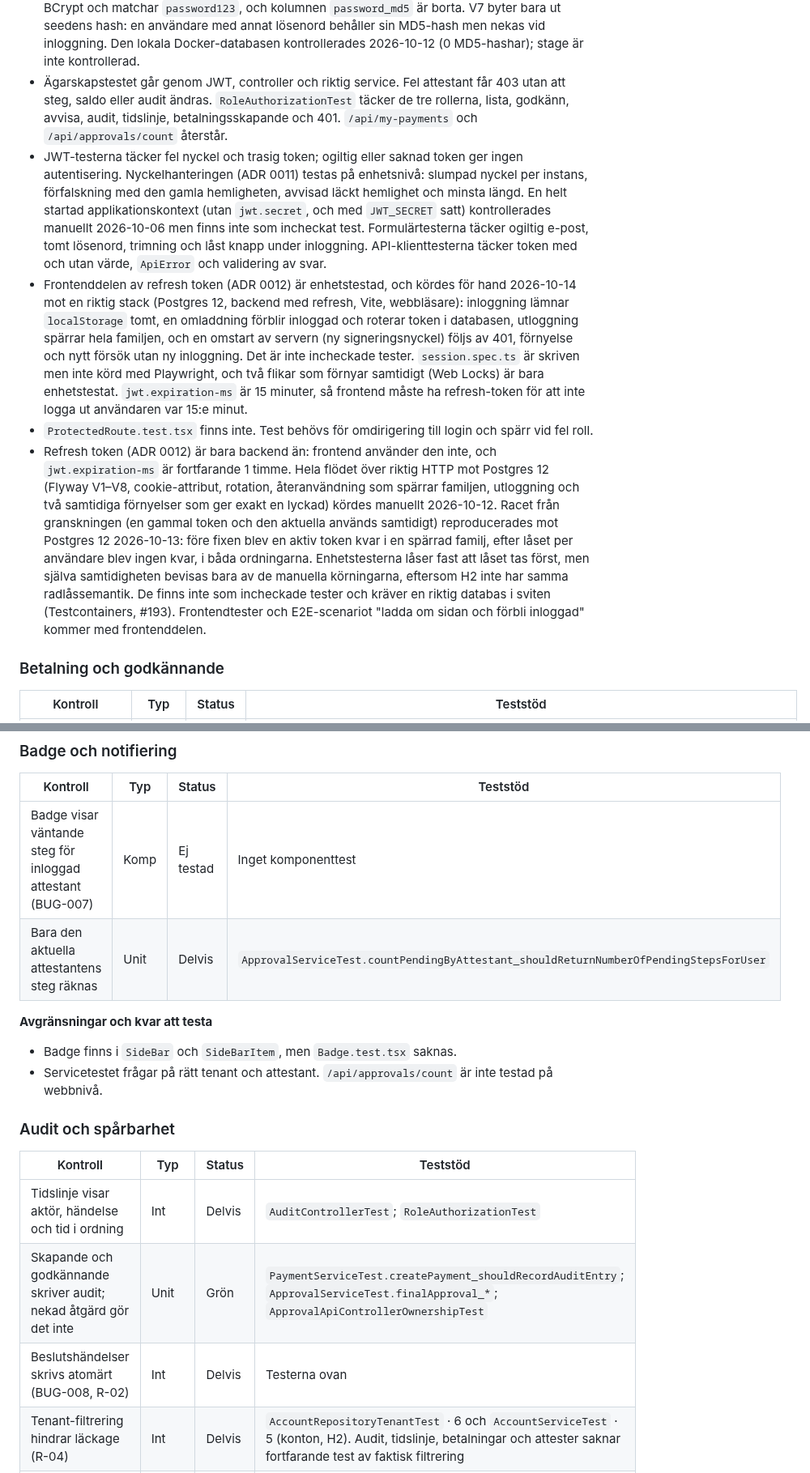
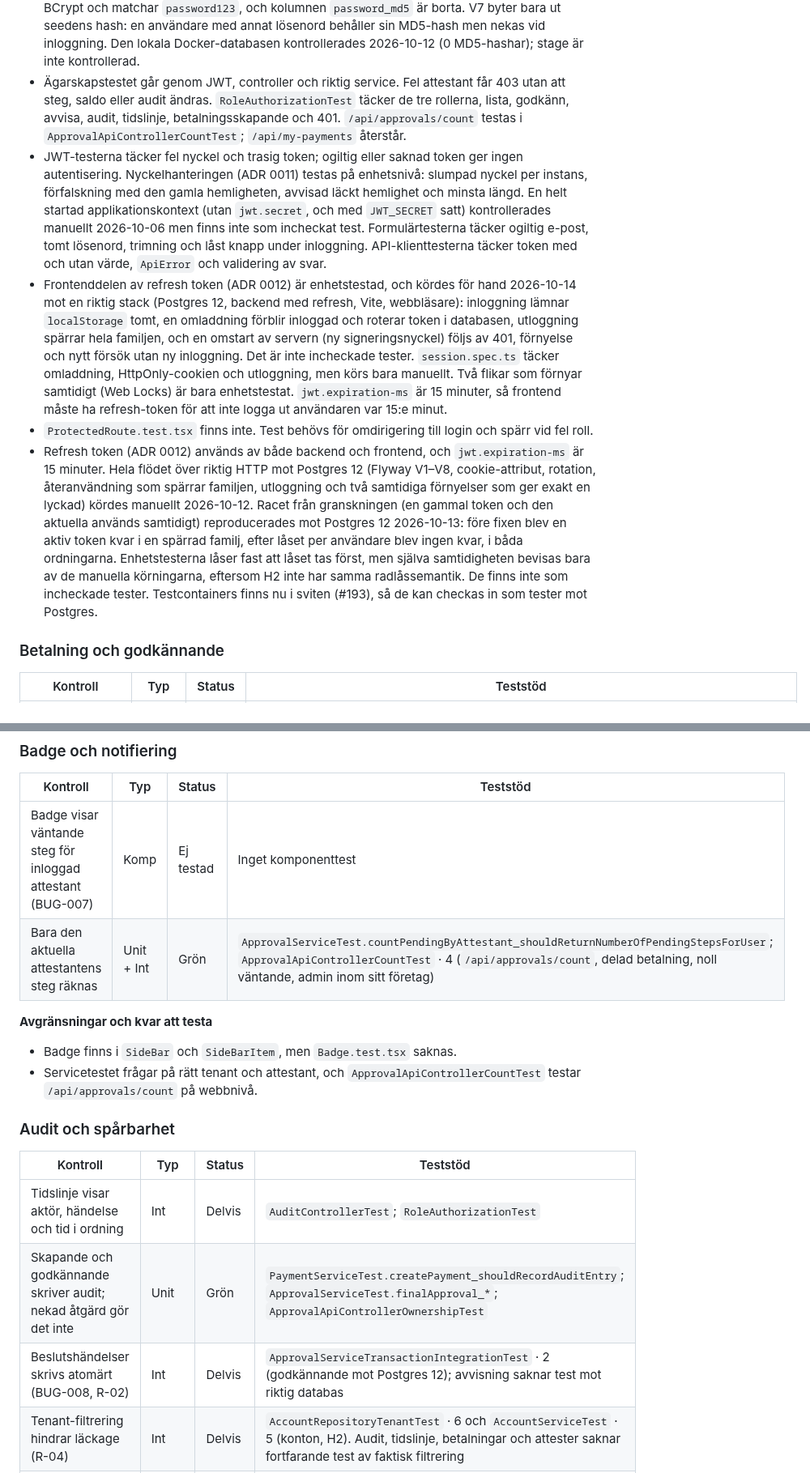
Before and after one commit to chas-challenge-2026/seb-java-team3, a Markdown page: docs/test-status.md, 2 parts joined by grey strips. Shown at 81% size. Drawn GitHub-style.

```diff
--- a/docs/test-status.md
+++ b/docs/test-status.md
@@ -62,11 +62,11 @@ E2E-testet går genom hela användarflödet i webbläsaren: initiatören skapar
 
 - SQL-injektionstesterna gäller login: sex payloads i e-post, tre i lösenord och ett försök med `DROP TABLE` som lämnar data orörd. Den äldre `DashboardController`, som byggde SQL genom att lägga ihop strängar, togs bort i #153.
 - En kvarvarande MD5-hash nekas vid inloggning, även med rätt lösenord eller med hashen som lösenord, och ger 401 utan token. Efter V7 finns inga MD5-hashar kvar i seeden, alla hashar är BCrypt och matchar `password123`, och kolumnen `password_md5` är borta. V7 byter bara ut seedens hash: en användare med annat lösenord behåller sin MD5-hash men nekas vid inloggning. Den lokala Docker-databasen kontrollerades 2026-10-12 (0 MD5-hashar); stage är inte kontrollerad.
-- Ägarskapstestet går genom JWT, controller och riktig service. Fel attestant får 403 utan att steg, saldo eller audit ändras. `RoleAuthorizationTest` täcker de tre rollerna, lista, godkänn, avvisa, audit, tidslinje, betalningsskapande och 401. `/api/my-payments` och `/api/approvals/count` återstår.
+- Ägarskapstestet går genom JWT, controller och riktig service. Fel attestant får 403 utan att steg, saldo eller audit ändras. `RoleAuthorizationTest` täcker de tre rollerna, lista, godkänn, avvisa, audit, tidslinje, betalningsskapande och 401. `/api/approvals/count` testas i `ApprovalApiControllerCountTest`; `/api/my-payments` återstår.
 - JWT-testerna täcker fel nyckel och trasig token; ogiltig eller saknad token ger ingen autentisering. Nyckelhanteringen (ADR 0011) testas på enhetsnivå: slumpad nyckel per instans, förfalskning med den gamla hemligheten, avvisad läckt hemlighet och minsta längd. En helt startad applikationskontext (utan `jwt.secret`, och med `JWT_SECRET` satt) kontrollerades manuellt 2026-10-06 men finns inte som incheckat test. Formulärtesterna täcker ogiltig e-post, tomt lösenord, trimning och låst knapp under inloggning. API-klienttesterna täcker token med och utan värde, `ApiError` och validering av svar.
-- Frontenddelen av refresh token (ADR 0012) är enhetstestad, och kördes för hand 2026-10-14 mot en riktig stack (Postgres 12, backend med refresh, Vite, webbläsare): inloggning lämnar `localStorage` tomt, en omladdning förblir inloggad och roterar token i databasen, utloggning spärrar hela familjen, och en omstart av servern (ny signeringsnyckel) följs av 401, förnyelse och nytt försök utan ny inloggning. Det är inte incheckade tester. `session.spec.ts` är skriven men inte körd med Playwright, och två flikar som förnyar samtidigt (Web Locks) är bara enhetstestat. `jwt.expiration-ms` är 15 minuter, så frontend måste ha refresh-token för att inte logga ut användaren var 15:e minut.
+- Frontenddelen av refresh token (ADR 0012) är enhetstestad, och kördes för hand 2026-10-14 mot en riktig stack (Postgres 12, backend med refresh, Vite, webbläsare): inloggning lämnar `localStorage` tomt, en omladdning förblir inloggad och roterar token i databasen, utloggning spärrar hela familjen, och en omstart av servern (ny signeringsnyckel) följs av 401, förnyelse och nytt försök utan ny inloggning. Det är inte incheckade tester. `session.spec.ts` täcker omladdning, HttpOnly-cookien och utloggning, men körs bara manuellt. Två flikar som förnyar samtidigt (Web Locks) är bara enhetstestat. `jwt.expiration-ms` är 15 minuter, så frontend måste ha refresh-token för att inte logga ut användaren var 15:e minut.
 - `ProtectedRoute.test.tsx` finns inte. Test behövs för omdirigering till login och spärr vid fel roll.
-- Refresh token (ADR 0012) är bara backend än: frontend använder den inte, och `jwt.expiration-ms` är fortfarande 1 timme. Hela flödet över riktig HTTP mot Postgres 12 (Flyway V1–V8, cookie-attribut, rotation, återanvändning som spärrar familjen, utloggning och två samtidiga förnyelser som ger exakt en lyckad) kördes manuellt 2026-10-12. Racet från granskningen (en gammal token och den aktuella används samtidigt) reproducerades mot Postgres 12 2026-10-13: före fixen blev en aktiv token kvar i en spärrad familj, efter låset per användare blev ingen kvar, i båda ordningarna. Enhetstesterna låser fast att låset tas först, men själva samtidigheten bevisas bara av de manuella körningarna, eftersom H2 inte har samma radlåssemantik. De finns inte som incheckade tester och kräver en riktig databas i sviten (Testcontainers, #193). Frontendtester och E2E-scenariot "ladda om sidan och förbli inloggad" kommer med frontenddelen.
+- Refresh token (ADR 0012) används av både backend och frontend, och `jwt.expiration-ms` är 15 minuter. Hela flödet över riktig HTTP mot Postgres 12 (Flyway V1–V8, cookie-attribut, rotation, återanvändning som spärrar familjen, utloggning och två samtidiga förnyelser som ger exakt en lyckad) kördes manuellt 2026-10-12. Racet från granskningen (en gammal token och den aktuella används samtidigt) reproducerades mot Postgres 12 2026-10-13: före fixen blev en aktiv token kvar i en spärrad familj, efter låset per användare blev ingen kvar, i båda ordningarna. Enhetstesterna låser fast att låset tas först, men själva samtidigheten bevisas bara av de manuella körningarna, eftersom H2 inte har samma radlåssemantik. De finns inte som incheckade tester. Testcontainers finns nu i sviten (#193), så de kan checkas in som tester mot Postgres.
 
 ### Betalning och godkännande
 
@@ -115,12 +115,12 @@ E2E-testet går genom hela användarflödet i webbläsaren: initiatören skapar
 | Kontroll | Typ | Status | Teststöd |
 | --- | --- | --- | --- |
 | Badge visar väntande steg för inloggad attestant (BUG-007) | Komp | Ej testad | Inget komponenttest |
-| Bara den aktuella attestantens steg räknas | Unit | Delvis | `ApprovalServiceTest.countPendingByAttestant_shouldReturnNumberOfPendingStepsForUser` |
+| Bara den aktuella attestantens steg räknas | Unit + Int | Grön | `ApprovalServiceTest.countPendingByAttestant_shouldReturnNumberOfPendingStepsForUser`; `ApprovalApiControllerCountTest` · 4 (`/api/approvals/count`, delad betalning, noll väntande, admin inom sitt företag) |
 
 **Avgränsningar och kvar att testa**
 
 - Badge finns i `SideBar` och `SideBarItem`, men `Badge.test.tsx` saknas.
-- Servicetestet frågar på rätt tenant och attestant. `/api/approvals/count` är inte testad på webbnivå.
+- Servicetestet frågar på rätt tenant och attestant, och `ApprovalApiControllerCountTest` testar `/api/approvals/count` på webbnivå.
 
 ### Audit och spårbarhet
 
@@ -128,7 +128,7 @@ E2E-testet går genom hela användarflödet i webbläsaren: initiatören skapar
 | --- | --- | --- | --- |
 | Tidslinje visar aktör, händelse och tid i ordning | Int | Delvis | `AuditControllerTest`; `RoleAuthorizationTest` |
 | Skapande och godkännande skriver audit; nekad åtgärd gör det inte | Unit | Grön | `PaymentServiceTest.createPayment_shouldRecordAuditEntry`; `ApprovalServiceTest.finalApproval_*`; `ApprovalApiControllerOwnershipTest` |
-| Beslutshändelser skrivs atomärt (BUG-008, R-02) | Int | Delvis | Testerna ovan |
+| Beslutshändelser skrivs atomärt (BUG-008, R-02) | Int | Delvis | `ApprovalServiceTransactionIntegrationTest` · 2 (godkännande mot Postgres 12); avvisning saknar test mot riktig databas |
 | Tenant-filtrering hindrar läckage (R-04) | Int | Delvis | `AccountRepositoryTenantTest` · 6 och `AccountServiceTest` · 5 (konton, H2). Audit, tidslinje, betalningar och attester saknar fortfarande test av faktisk filtrering |
 | Ordningen är stabil vid samma tidsstämpel | Int | Ej testad | Inget sorteringstest |
 | Auditloggen visar från-konto, märker betalningar under tröskeln som Automatiskt godkänd och filtrerar på status (UX-feedback) | Unit + Komp | Grön | `AuditServiceAuditEntriesTest` · 7; `features/audit/utils/mappers.test.ts` · 5; `features/audit/components/AuditGrid.test.tsx` · 4 |
```
Also changed, not shown: other parts of docs/test-status.md (+14 -14 lines), README.md (+7 -2 lines).
